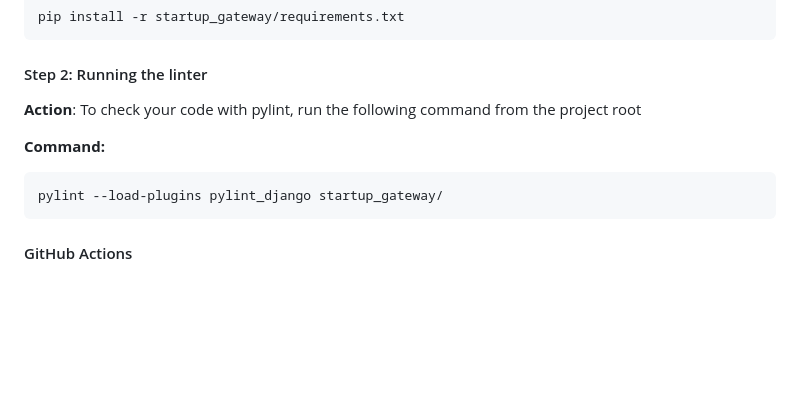
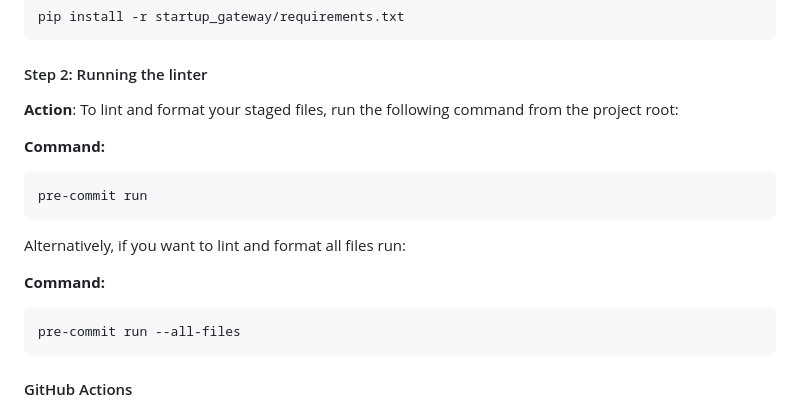
Before and after one commit to ITA-Dnipro/UA-4421, a Markdown page: README.md, the part around the change. GitHub-like rendering; blank space fills up the shorter version.

Commit message:
Updated README.md--should be relevant now

````diff
--- a/README.md
+++ b/README.md
@@ -97,12 +97,20 @@ pip install -r startup_gateway/requirements.txt
 
 #### Step 2: Running the linter
 
-**Action**: To check your code with pylint, run the following command from the project root
+**Action**: To lint and format your staged files, run the following command from the project root:
 
 **Command:**
 
 ```
-pylint --load-plugins pylint_django startup_gateway/
+pre-commit run
+```
+
+Alternatively, if you want to lint and format all files run:
+
+**Command:**
+
+```
+pre-commit run --all-files
 ```
 
 #### GitHub Actions
````
